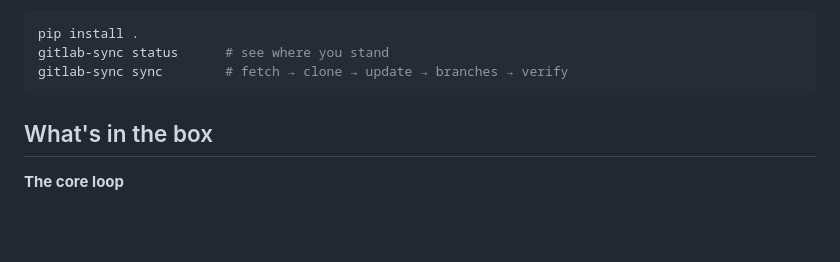
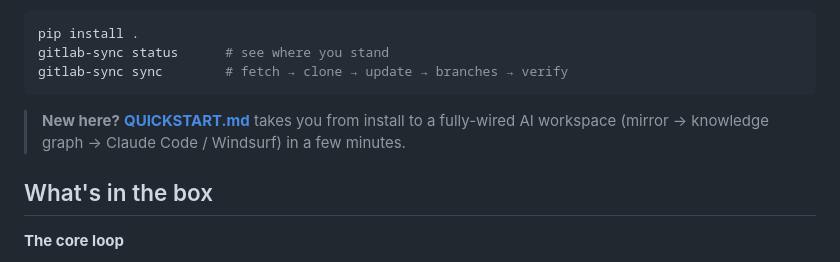
Before and after one commit to sayak-sarkar/contextlake, a Markdown page: README.md, the part around the change. Drawn GitHub-style; blank space fills up the shorter version.

Commit message:
docs: add QUICKSTART guide (install -> bootstrap -> wire editors)

````diff
--- a/README.md
+++ b/README.md
@@ -24,6 +24,10 @@ pip install .
 gitlab-sync status      # see where you stand
 gitlab-sync sync        # fetch → clone → update → branches → verify
 ```
+
+> **New here?** [**QUICKSTART.md**](QUICKSTART.md) takes you from install to a
+> fully-wired AI workspace (mirror → knowledge graph → Claude Code / Windsurf) in a
+> few minutes.
 
 ## What's in the box
 
````
Also changed, not shown: QUICKSTART.md (added, +92 -0 lines).
